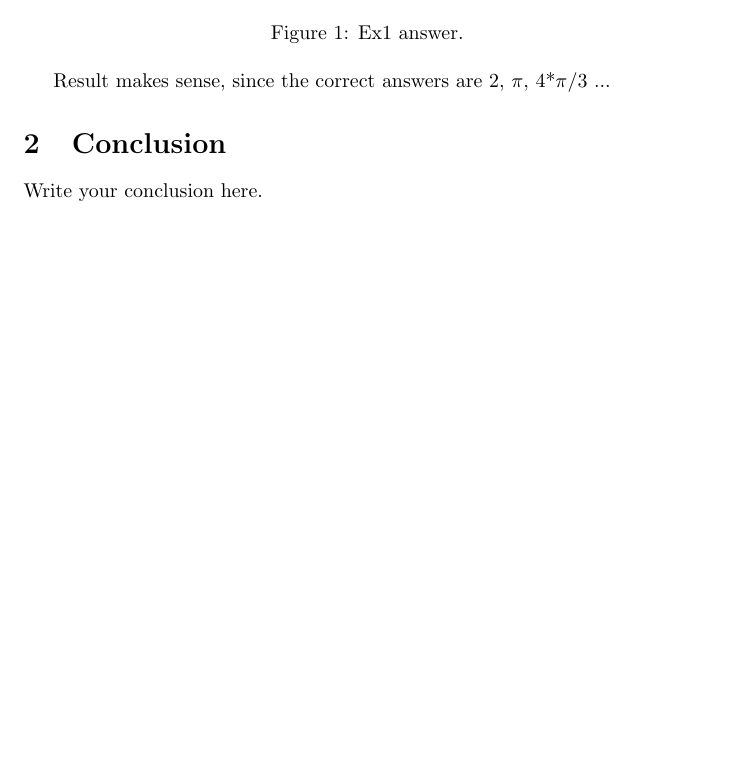
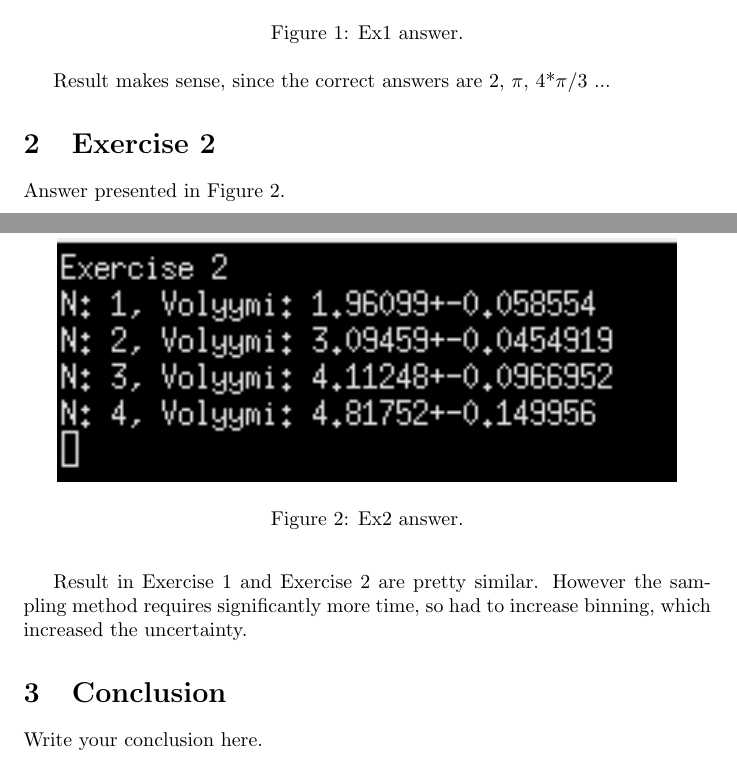
Before and after one commit to AlexeySofiev/MonteCarlo, a LaTeX document (Laskari3/tex/Answers_Session3_sofiev.tex): part of the page before the commit and two parts of pages 1 and 2 of 2 after it, the two joined at a grey line, cut so that both start at the same text, the shorter picture padded with empty space. Compiled offline with pdfLaTeX.

Commit message:
201602161428

```diff
--- a/Laskari3/tex/Answers_Session3_sofiev.tex
+++ b/Laskari3/tex/Answers_Session3_sofiev.tex
@@ -25,6 +25,18 @@ Code: Ex1.cpp. Answer: Figure \ref{fig:ex1_answer}.
 	Result makes sense, since the correct answers are 2, $\pi$, 4*$\pi$/3 ...
 
 
+\section{Exercise 2}
+Answer presented in Figure \ref{fig:ex2_answer}.
+\begin{figure}[!hbt]
+	\centering
+	\includegraphics[width=4.3in]{ex2_answer}
+	\caption{Ex2 answer.}
+	\label{fig:ex2_answer}
+\end{figure}
+
+Result in Exercise 1 and Exercise 2 are pretty similar. However the sampling method requires significantly more time, so had to increase binning, which increased the uncertainty.
+
+
 \section{Conclusion}
 Write your conclusion here.
 
```
Also changed, not shown: Laskari3/tex/Answers_Session3_sofiev.pdf, Laskari3/tex/ex2_answer.png (added), 3 other files.
